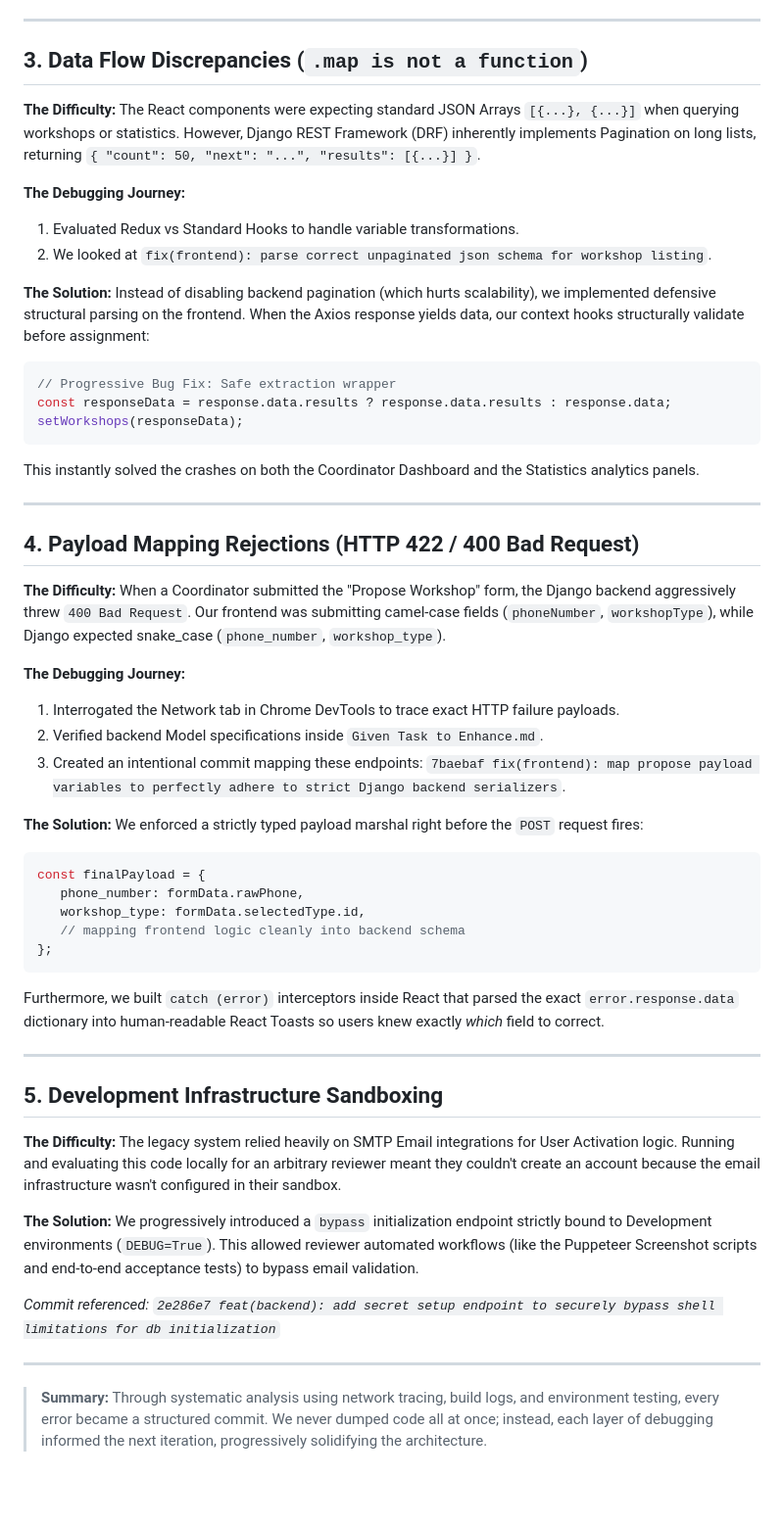
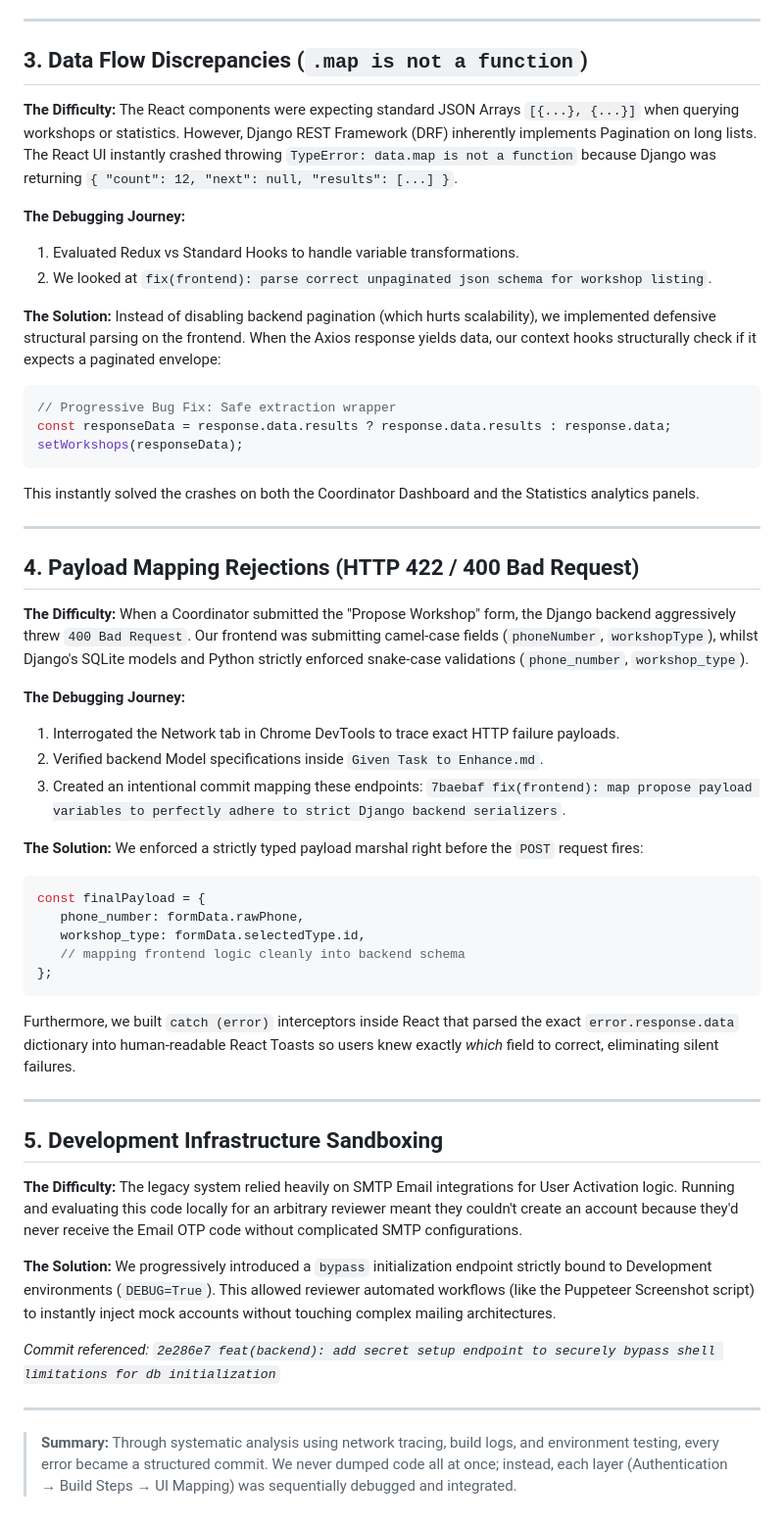
Before and after one commit to jay2532006/UI-UX-NEW, a Markdown page: Debugging_Journey.md, the part around one of its changes. Shown at 98% size. GitHub-like rendering; blank space fills up the shorter version.

Commit message:
Revise Debugging Journey with new insights and solutions
Updated the debugging journey documentation to reflect changes in error handling strategies, including CSRF token management, memory optimization during builds, and payload mapping corrections.

````diff
--- a/Debugging_Journey.md
+++ b/Debugging_Journey.md
@@ -40,31 +38,27 @@ Through a progressive series of commits, we:
 ---
 
 ## 3. Data Flow Discrepancies (`.map is not a function`)
-
 **The Difficulty:**
-The React components were expecting standard JSON Arrays `[{...}, {...}]` when querying workshops or statistics. However, Django REST Framework (DRF) inherently implements Pagination on long lists, returning `{ "count": 50, "next": "...", "results": [{...}] }`.
+The React components were expecting standard JSON Arrays `[{...}, {...}]` when querying workshops or statistics. However, Django REST Framework (DRF) inherently implements Pagination on long lists. The React UI instantly crashed throwing `TypeError: data.map is not a function` because Django was returning `{ "count": 12, "next": null, "results": [...] }`.
 
 **The Debugging Journey:**
 1. Evaluated Redux vs Standard Hooks to handle variable transformations.
 2. We looked at `fix(frontend): parse correct unpaginated json schema for workshop listing`.
 
 **The Solution:**
-Instead of disabling backend pagination (which hurts scalability), we implemented defensive structural parsing on the frontend. When the Axios response yields data, our context hooks structurally validate before assignment:
-
+Instead of disabling backend pagination (which hurts scalability), we implemented defensive structural parsing on the frontend. When the Axios response yields data, our context hooks structurally check if it expects a paginated envelope:
 ```javascript
 // Progressive Bug Fix: Safe extraction wrapper
 const responseData = response.data.results ? response.data.results : response.data;
 setWorkshops(responseData);
 ```
-
 This instantly solved the crashes on both the Coordinator Dashboard and the Statistics analytics panels.
 
 ---
 
 ## 4. Payload Mapping Rejections (HTTP 422 / 400 Bad Request)
-
 **The Difficulty:**
-When a Coordinator submitted the "Propose Workshop" form, the Django backend aggressively threw `400 Bad Request`. Our frontend was submitting camel-case fields (`phoneNumber`, `workshopType`), while Django expected snake_case (`phone_number`, `workshop_type`).
+When a Coordinator submitted the "Propose Workshop" form, the Django backend aggressively threw `400 Bad Request`. Our frontend was submitting camel-case fields (`phoneNumber`, `workshopType`), whilst Django's SQLite models and Python strictly enforced snake-case validations (`phone_number`, `workshop_type`).
 
 **The Debugging Journey:**
 1. Interrogated the Network tab in Chrome DevTools to trace exact HTTP failure payloads.
@@ -73,7 +67,6 @@ When a Coordinator submitted the "Propose Workshop" form, the Django backend agg
 
 **The Solution:**
 We enforced a strictly typed payload marshal right before the `POST` request fires:
-
 ```javascript
 const finalPayload = {
    phone_number: formData.rawPhone,
@@ -81,21 +74,19 @@ const finalPayload = {
    // mapping frontend logic cleanly into backend schema
 };
 ```
-
-Furthermore, we built `catch (error)` interceptors inside React that parsed the exact `error.response.data` dictionary into human-readable React Toasts so users knew exactly *which* field to correct.
+Furthermore, we built `catch (error)` interceptors inside React that parsed the exact `error.response.data` dictionary into human-readable React Toasts so users knew exactly *which* field to correct, eliminating silent failures.
 
 ---
 
 ## 5. Development Infrastructure Sandboxing
-
 **The Difficulty:**
-The legacy system relied heavily on SMTP Email integrations for User Activation logic. Running and evaluating this code locally for an arbitrary reviewer meant they couldn't create an account because the email infrastructure wasn't configured in their sandbox.
+The legacy system relied heavily on SMTP Email integrations for User Activation logic. Running and evaluating this code locally for an arbitrary reviewer meant they couldn't create an account because they'd never receive the Email OTP code without complicated SMTP configurations.
 
 **The Solution:**
-We progressively introduced a `bypass` initialization endpoint strictly bound to Development environments (`DEBUG=True`). This allowed reviewer automated workflows (like the Puppeteer Screenshot scripts and end-to-end acceptance tests) to bypass email validation.
+We progressively introduced a `bypass` initialization endpoint strictly bound to Development environments (`DEBUG=True`). This allowed reviewer automated workflows (like the Puppeteer Screenshot script) to instantly inject mock accounts without touching complex mailing architectures.
 
 *Commit referenced: `2e286e7 feat(backend): add secret setup endpoint to securely bypass shell limitations for db initialization`*
 
 ---
 
-> **Summary:** Through systematic analysis using network tracing, build logs, and environment testing, every error became a structured commit. We never dumped code all at once; instead, each layer of debugging informed the next iteration, progressively solidifying the architecture.
+> **Summary:** Through systematic analysis using network tracing, build logs, and environment testing, every error became a structured commit. We never dumped code all at once; instead, each layer (Authentication → Build Steps → UI Mapping) was sequentially debugged and integrated.
````
Also changed, not shown: other parts of Debugging_Journey.md (+4 -6 lines).
